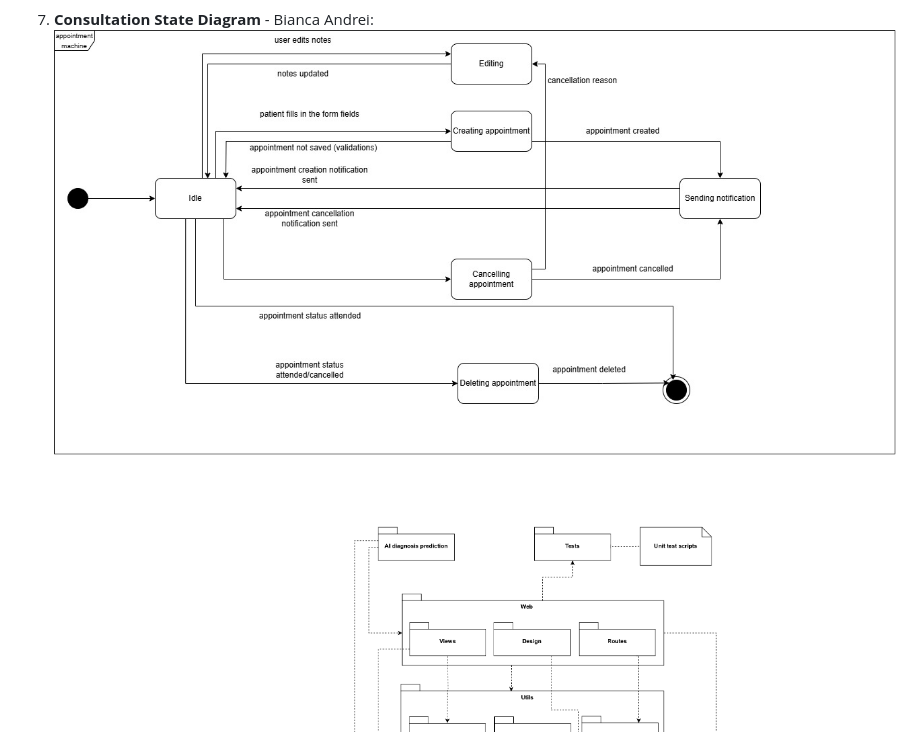
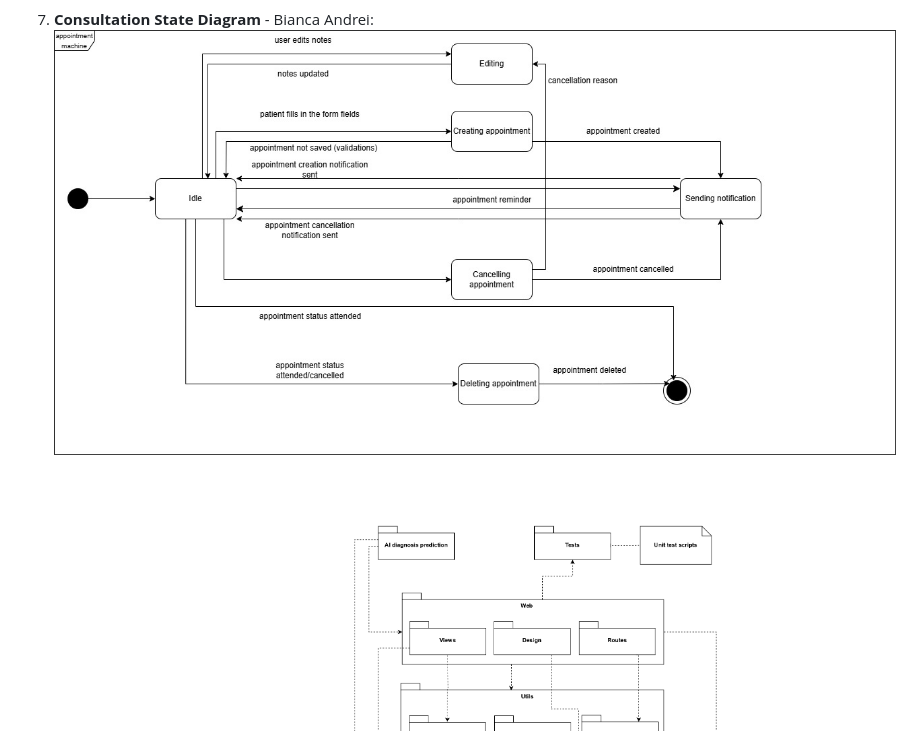
Before and after one commit to ioanaghergu/TeleMedix, a Markdown page: README.md, the part around the change. Drawn GitHub-style; pictures changed too: diagrams/Diagrama stari consultatie.jpg (added).

Commit message:
Updated the state machine for appointments

```diff
--- a/README.md
+++ b/README.md
@@ -106,7 +106,7 @@ Sistemul utilizează **Patternul Strategy** pentru gestionarea componentei de in
    ![Class Diagram](diagrams/Diagrama%20clase.jpg)
 
 7. **Consultation State Diagram** - Bianca Andrei:
-   ![Consultation State Diagram](diagrams/Diagrama%20stari%20consultatii.jpg)
+   ![Consultation State Diagram](diagrams/Diagrama%20stari%20consultatie.jpg)
 
 8. **Package Diagram** - Andrei Horceag:
    ![Package Diagram](diagrams/Package%20Diagram.jpg)
```
